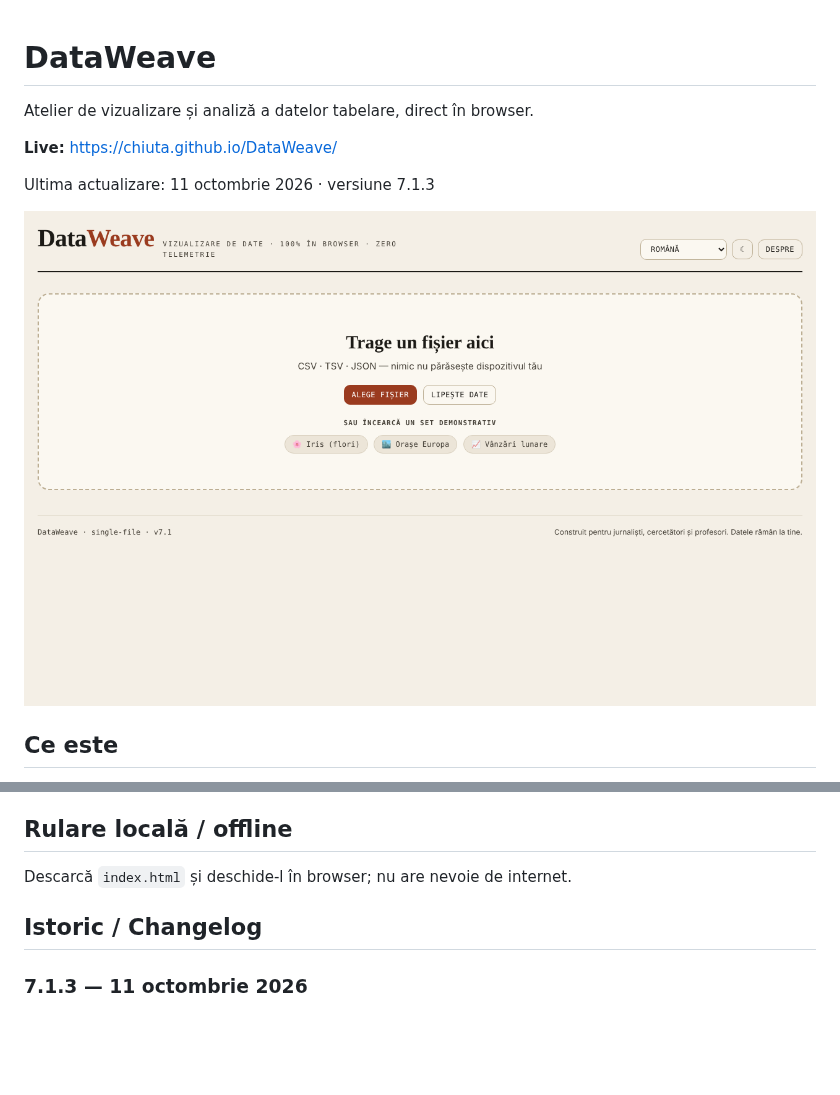
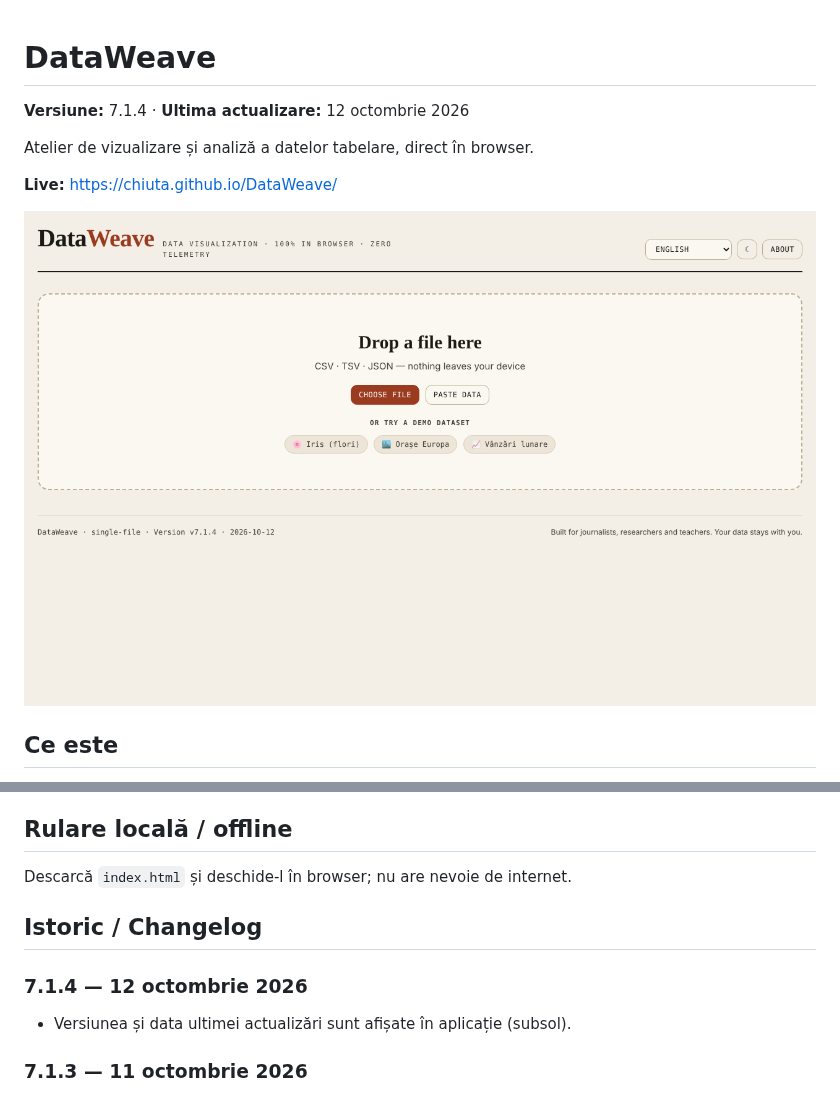
Before and after one commit to chiuta/DataWeave, a Markdown page: README.md, 2 parts joined by grey strips. Drawn GitHub-style; pictures changed too: screenshot.png; blank space fills up the shorter version.

```diff
--- a/README.md
+++ b/README.md
@@ -1,10 +1,10 @@
 # DataWeave
+
+**Versiune:** 7.1.4 · **Ultima actualizare:** 12 octombrie 2026
 
 Atelier de vizualizare și analiză a datelor tabelare, direct în browser.
 
 **Live:** https://chiuta.github.io/DataWeave/
-
-Ultima actualizare: 11 octombrie 2026 · versiune 7.1.3
 
 ![Captura de ecran](screenshot.png)
 
@@ -49,6 +49,9 @@ Descarcă `index.html` și deschide-l în browser; nu are nevoie de internet.
 
 ## Istoric / Changelog
 
+### 7.1.4 — 12 octombrie 2026
+- Versiunea și data ultimei actualizări sunt afișate în aplicație (subsol).
+
 ### 7.1.3 — 11 octombrie 2026
 - Setul demonstrativ Iris conține acum cele 150 de rânduri clasice (înainte 20).
 - Sortarea se declanșează de la click oriunde pe celula antetului (nu doar pe nume), are `aria-sort` și funcționează de la tastatură; selectorul de tip nu sortează.
```
Also changed, not shown: 1 other file.
